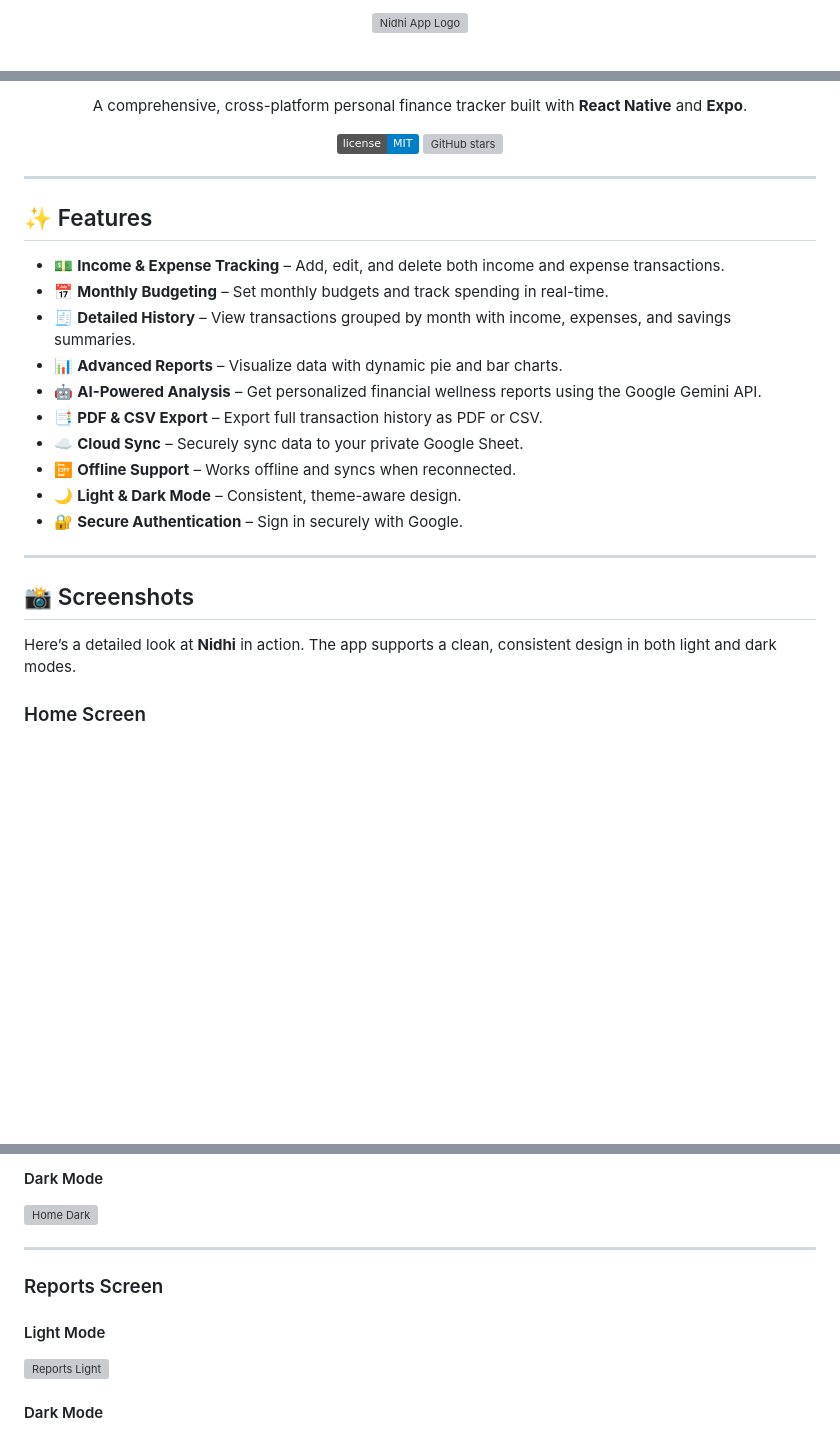
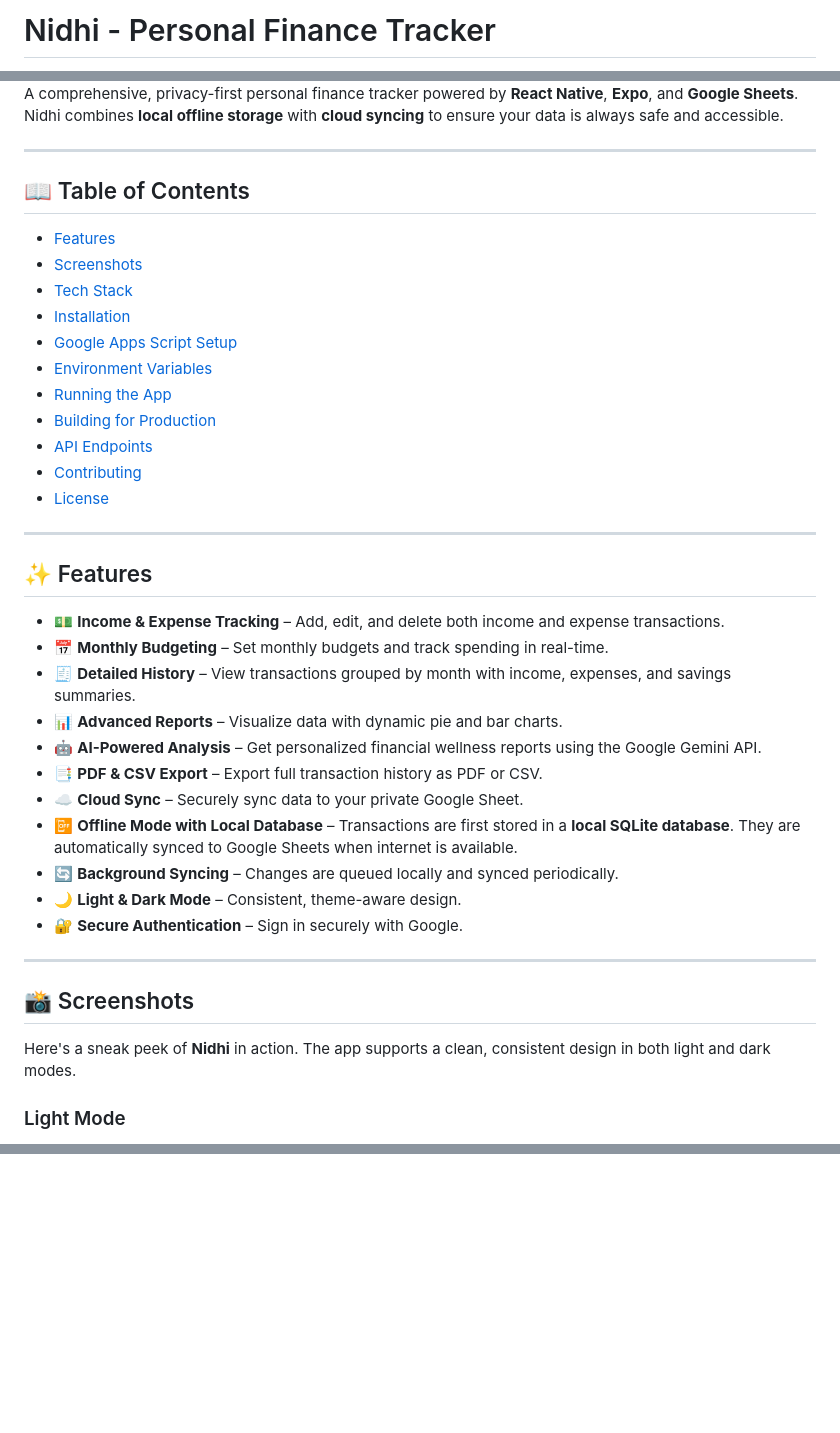
Before and after one commit to albinjoseph229/Nidhi---Personal-Finance-Tracker, a Markdown page: README.md, 3 parts joined by grey strips. Rendered like a GitHub page; badges without logos; blank space fills up the shorter version; grey boxes are pictures that could not be loaded.

```diff
--- a/README.md
+++ b/README.md
@@ -1,4 +1,2 @@
-<p align="center">
-  <img src="assets/images/nidhi.png" alt="Nidhi App Logo" width="200"/>
-</p>
+# Nidhi - Personal Finance Tracker
 
@@ -6,16 +4,21 @@
 
-<p align="center">
-  A comprehensive, cross-platform personal finance tracker built with <b>React Native</b> and <b>Expo</b>.
-</p>
+A comprehensive, privacy-first personal finance tracker powered by **React Native**, **Expo**, and **Google Sheets**. Nidhi combines **local offline storage** with **cloud syncing** to ensure your data is always safe and accessible.
 
-<p align="center">
-  <a href="https://opensource.org/licenses/MIT">
-    <img alt="License" src="https://img.shields.io/badge/license-MIT-blue.svg"/>
-  </a>
-  <a href="https://github.com/your-github-username/nidhi/stargazers">
-    <img alt="GitHub stars" src="https://img.shields.io/github/stars/your-github-username/nidhi?style=social"/>
-  </a>
-</p>
+---
+
+## 📖 Table of Contents
+
+* [Features](#-features)
+* [Screenshots](#-screenshots)
+* [Tech Stack](#-tech-stack)
+* [Installation](#-installation)
+* [Google Apps Script Setup](#-google-apps-script-setup)
+* [Environment Variables](#-environment-variables)
+* [Running the App](#-running-the-app)
+* [Building for Production](#-building-for-production)
+* [API Endpoints](#-api-endpoints)
+* [Contributing](#-contributing)
+* [License](#-license)
 
 ---
 
@@ -28,7 +31,8 @@
 * 🤖 **AI-Powered Analysis** – Get personalized financial wellness reports using the Google Gemini API.
 * 📑 **PDF & CSV Export** – Export full transaction history as PDF or CSV.
 * ☁️ **Cloud Sync** – Securely sync data to your private Google Sheet.
-* 📴 **Offline Support** – Works offline and syncs when reconnected.
+* 📴 **Offline Mode with Local Database** – Transactions are first stored in a **local SQLite database**. They are automatically synced to Google Sheets when internet is available.
+* 🔄 **Background Syncing** – Changes are queued locally and synced periodically.
 * 🌙 **Light & Dark Mode** – Consistent, theme-aware design.
 * 🔐 **Secure Authentication** – Sign in securely with Google.
 
@@ -36,7 +40,7 @@
 
 ## 📸 Screenshots
 
-Here’s a detailed look at **Nidhi** in action. The app supports a clean, consistent design in both light and dark modes.
+Here's a sneak peek of **Nidhi** in action. The app supports a clean, consistent design in both light and dark modes.
 
-### Home Screen
+### Light Mode
 
@@ -46,15 +54 @@ Here’s a detailed look at **Nidhi** in action. The app supports a clean, consi
 
-#### Dark Mode
-
-<img src="assets/images/screenshots/home-dark.jpg" alt="Home Dark" width="250"/>
-
----
-
-### Reports Screen
-
-#### Light Mode
-
-<img src="assets/images/screenshots/reports-light.jpg" alt="Reports Light" width="250"/>
-
-#### Dark Mode
-
```
Also changed, not shown: other parts of README.md (+98 -119 lines).
